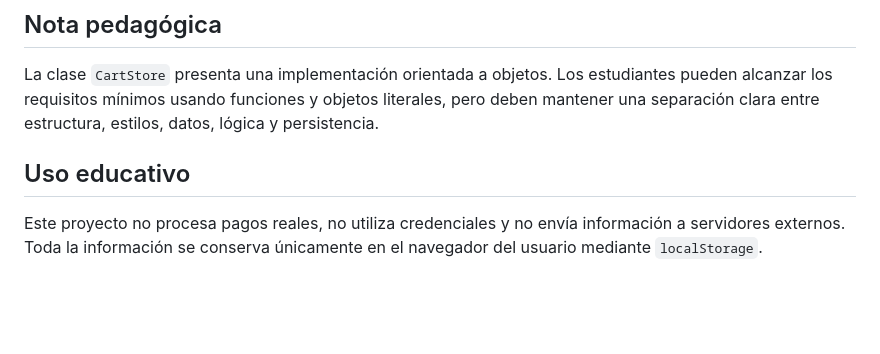
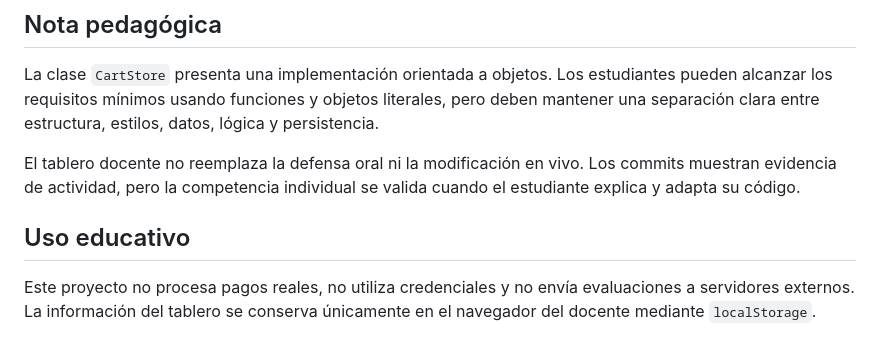
Before and after one commit to juanperez238421-cpu/IJR---Seminario, a Markdown page: README.md, the part around one of its changes. GitHub-like rendering; blank space fills up the shorter version.

```diff
--- a/README.md
+++ b/README.md
@@ -106,6 +163,8 @@ Catálogo → agregar producto → actualizar estado → validar formulario
 
 La clase `CartStore` presenta una implementación orientada a objetos. Los estudiantes pueden alcanzar los requisitos mínimos usando funciones y objetos literales, pero deben mantener una separación clara entre estructura, estilos, datos, lógica y persistencia.
 
+El tablero docente no reemplaza la defensa oral ni la modificación en vivo. Los commits muestran evidencia de actividad, pero la competencia individual se valida cuando el estudiante explica y adapta su código.
+
 ## Uso educativo
 
-Este proyecto no procesa pagos reales, no utiliza credenciales y no envía información a servidores externos. Toda la información se conserva únicamente en el navegador del usuario mediante `localStorage`.
+Este proyecto no procesa pagos reales, no utiliza credenciales y no envía evaluaciones a servidores externos. La información del tablero se conserva únicamente en el navegador del docente mediante `localStorage`.
```
Also changed, not shown: other parts of README.md (+66 -9 lines).
